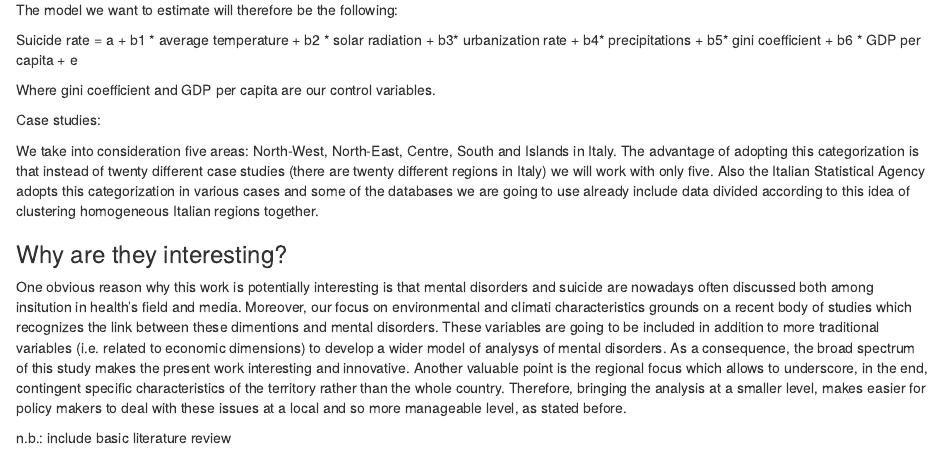
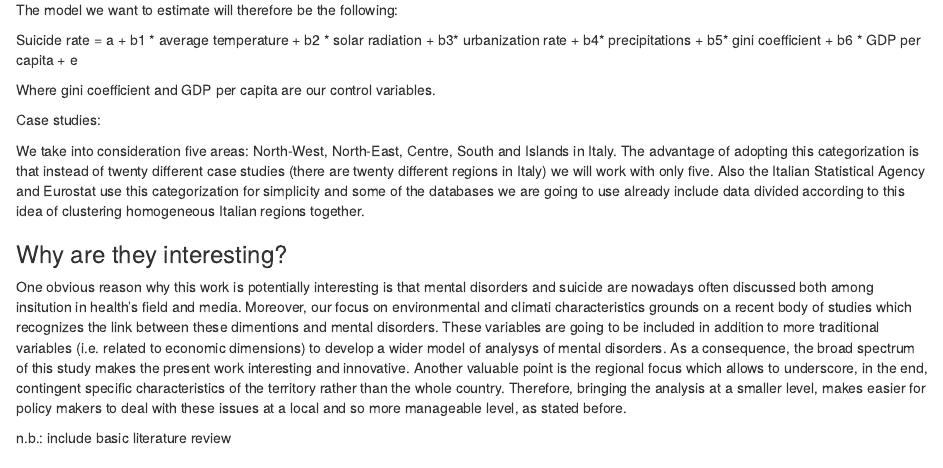
Before and after one commit to PietroRomozzi/SecondAssignment, an R Markdown document (Assignment2.Rmd): the page in a window 1100 px wide, from 1250 px down. Rendered offline with R 4.5, knitr and Pandoc, with nearby package versions; some code elsewhere in the file could not run offline.

Commit message:
Update Assignment2.Rmd

```diff
--- a/Assignment2.Rmd
+++ b/Assignment2.Rmd
@@ -102,8 +102,8 @@ Case studies:
 
 We take into consideration five areas: North-West, North-East, Centre, South and Islands in Italy. The advantage of adopting
 this categorization is that instead of twenty different case studies (there are twenty different regions in Italy) we will work
-with only five. Also the Italian Statistical Agency adopts this categorization in various cases and some of the databases we are
-going to use already include data divided according to this idea of clustering homogeneous Italian regions together.
+with only five. Also the Italian Statistical Agency and Eurostat use this categorization for simplicity and some of the databases
+we are going to use already include data divided according to this idea of clustering homogeneous Italian regions together.
 
 
 ### Why are they interesting?
```
